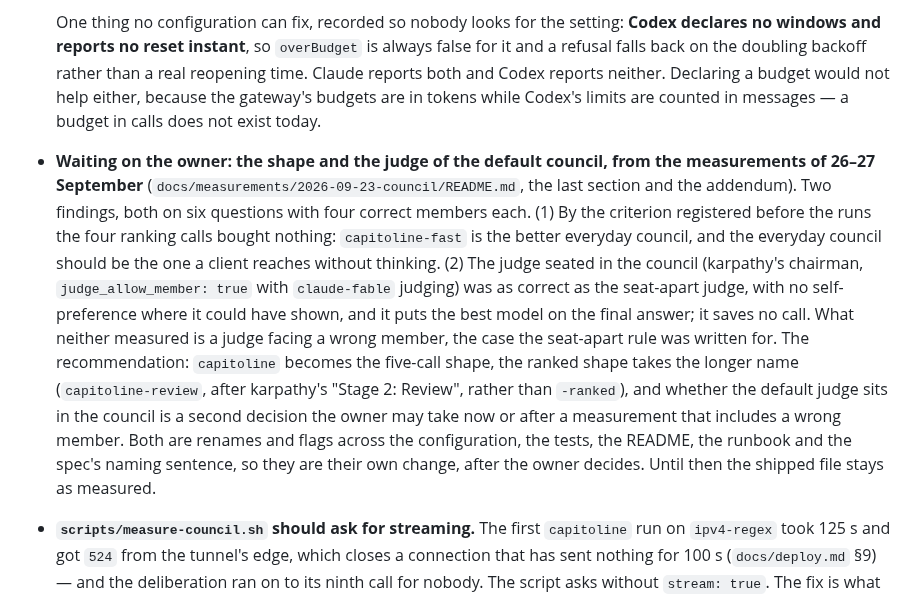
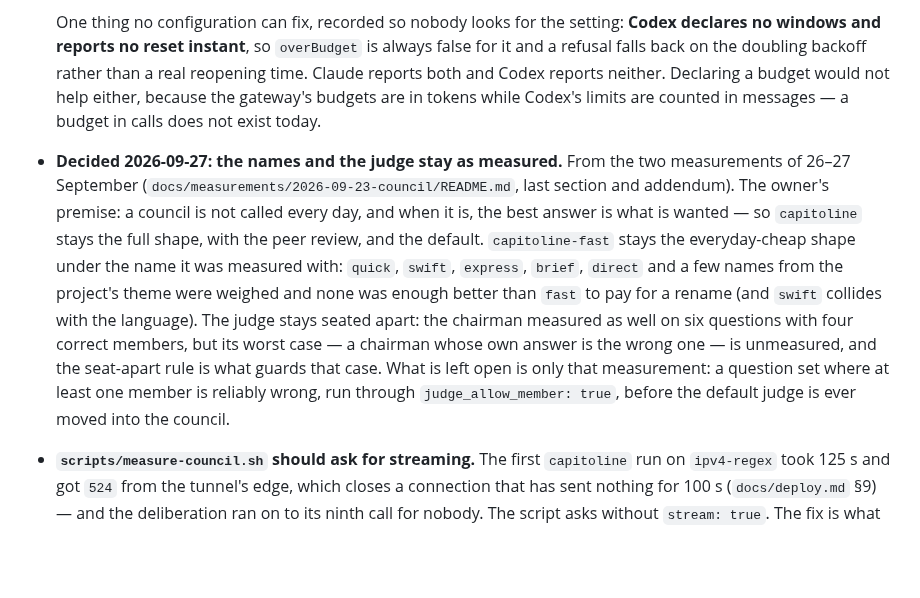
Before and after one commit to marco-fabbri/capitoline, a Markdown page: docs/backlog.md, the part around the change. GitHub-like rendering; blank space fills up the shorter version.

Commit message:
Backlog: the council names and the seat-apart judge stay as measured
Co-Authored-By: Claude Fable 5.1 <noreply@anthropic.com>

```diff
--- a/docs/backlog.md
+++ b/docs/backlog.md
@@ -39,7 +39,7 @@ finding has somewhere to go.
 
   One thing no configuration can fix, recorded so nobody looks for the setting: **Codex declares no windows and reports no reset instant**, so `overBudget` is always false for it and a refusal falls back on the doubling backoff rather than a real reopening time. Claude reports both and Codex reports neither. Declaring a budget would not help either, because the gateway's budgets are in tokens while Codex's limits are counted in messages — a budget in calls does not exist today.
 
-- **Waiting on the owner: the shape and the judge of the default council, from the measurements of 26–27 September** (`docs/measurements/2026-09-23-council/README.md`, the last section and the addendum). Two findings, both on six questions with four correct members each. (1) By the criterion registered before the runs the four ranking calls bought nothing: `capitoline-fast` is the better everyday council, and the everyday council should be the one a client reaches without thinking. (2) The judge seated in the council (karpathy's chairman, `judge_allow_member: true` with `claude-fable` judging) was as correct as the seat-apart judge, with no self-preference where it could have shown, and it puts the best model on the final answer; it saves no call. What neither measured is a judge facing a wrong member, the case the seat-apart rule was written for. The recommendation: `capitoline` becomes the five-call shape, the ranked shape takes the longer name (`capitoline-review`, after karpathy's "Stage 2: Review", rather than `-ranked`), and whether the default judge sits in the council is a second decision the owner may take now or after a measurement that includes a wrong member. Both are renames and flags across the configuration, the tests, the README, the runbook and the spec's naming sentence, so they are their own change, after the owner decides. Until then the shipped file stays as measured.
+- **Decided 2026-09-27: the names and the judge stay as measured.** From the two measurements of 26–27 September (`docs/measurements/2026-09-23-council/README.md`, last section and addendum). The owner's premise: a council is not called every day, and when it is, the best answer is what is wanted — so `capitoline` stays the full shape, with the peer review, and the default. `capitoline-fast` stays the everyday-cheap shape under the name it was measured with: `quick`, `swift`, `express`, `brief`, `direct` and a few names from the project's theme were weighed and none was enough better than `fast` to pay for a rename (and `swift` collides with the language). The judge stays seated apart: the chairman measured as well on six questions with four correct members, but its worst case — a chairman whose own answer is the wrong one — is unmeasured, and the seat-apart rule is what guards that case. What is left open is only that measurement: a question set where at least one member is reliably wrong, run through `judge_allow_member: true`, before the default judge is ever moved into the council.
 
 - **`scripts/measure-council.sh` should ask for streaming.** The first `capitoline` run on `ipv4-regex` took 125 s and got `524` from the tunnel's edge, which closes a connection that has sent nothing for 100 s (`docs/deploy.md` §9) — and the deliberation ran on to its ninth call for nobody. The script asks without `stream: true`. The fix is what the runbook tells every client: ask for the stream, whose progress chunks keep the edge alive, and assemble the same JSON the non-streaming answer would carry (the final chunk holds `usage` and the whole `capitoline.council`), keeping the raw SSE next to it as the evidence. Small, and worth doing before the next measurement rather than hoping the next long deliberation lands under 100 s, as the repeat did at 118.
 
```
